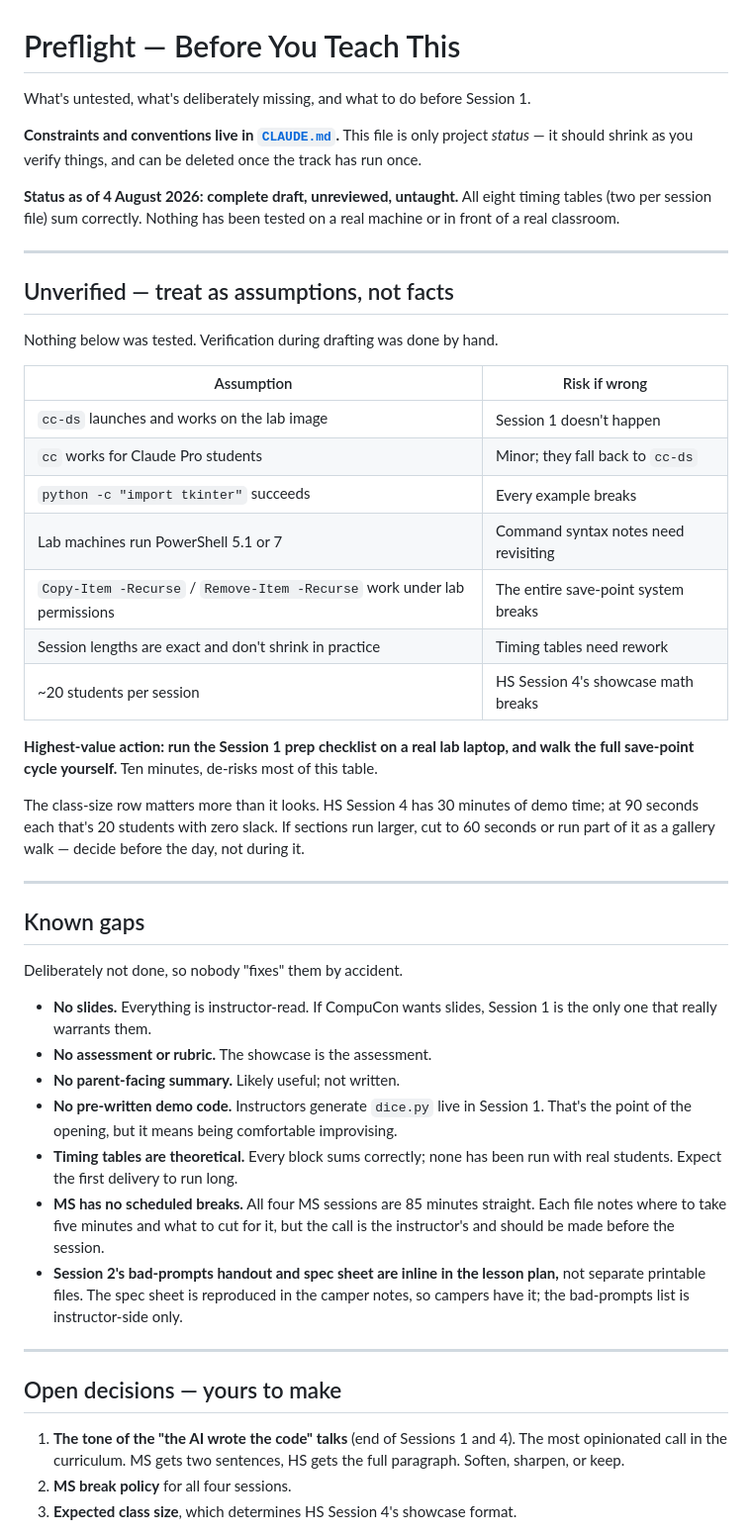
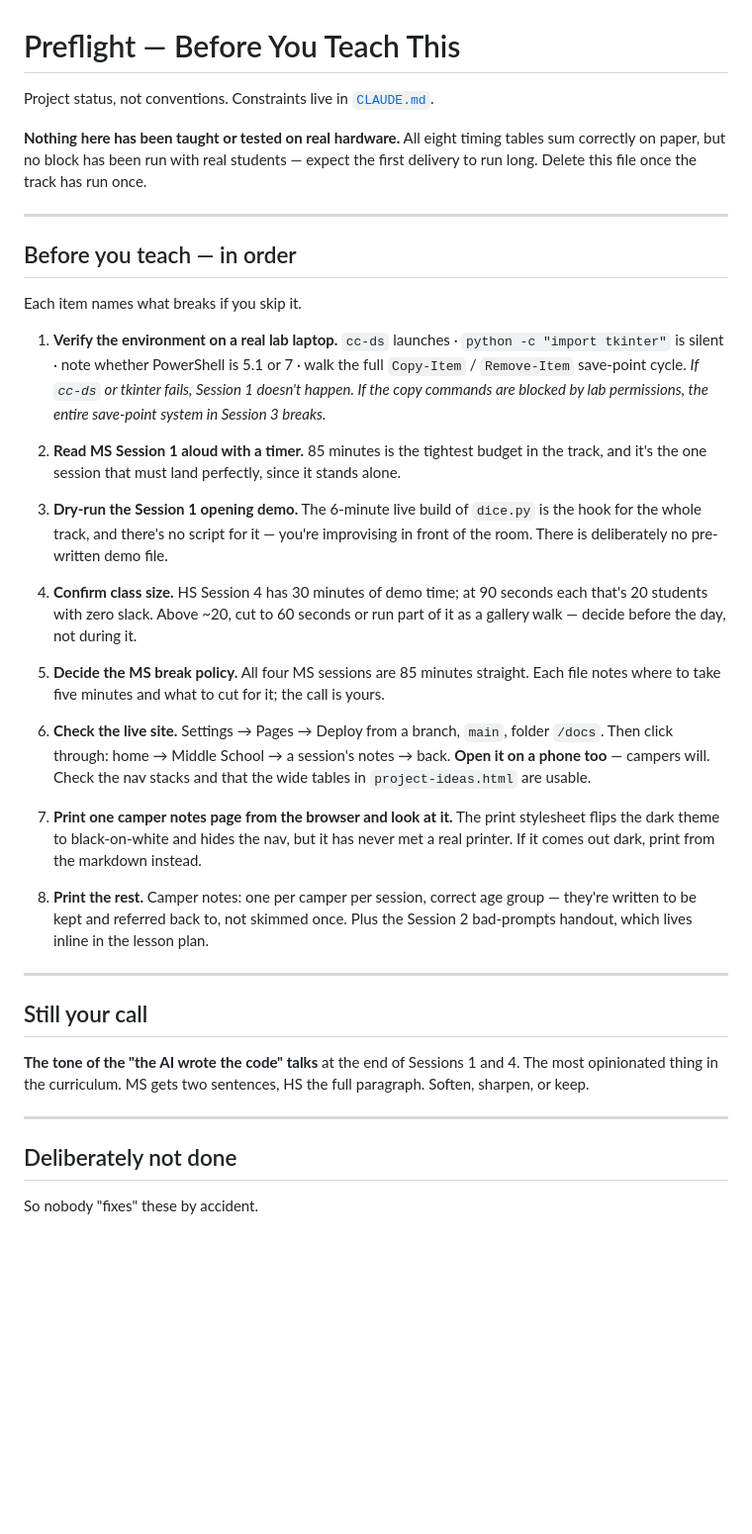
Before and after one commit to LCC-CIT/CompuCon-VibeCoding, a Markdown page: PREFLIGHT.md, the part around one of its changes. Shown at 99% size. Rendered like a GitHub page; blank space fills up the shorter version.

```diff
--- a/PREFLIGHT.md
+++ b/PREFLIGHT.md
@@ -1,66 +1,61 @@
 # Preflight — Before You Teach This
 
-What's untested, what's deliberately missing, and what to do before Session 1.
+Project status, not conventions. Constraints live in [`CLAUDE.md`](CLAUDE.md).
 
-**Constraints and conventions live in [`CLAUDE.md`](CLAUDE.md).** This file is only
-project *status* — it should shrink as you verify things, and can be deleted once the
-track has run once.
-
-**Status as of 4 August 2026: complete draft, unreviewed, untaught.** All eight timing
-tables (two per session file) sum correctly. Nothing has been tested on a real machine
-or in front of a real classroom.
+**Nothing here has been taught or tested on real hardware.** All eight timing tables sum
+correctly on paper, but no block has been run with real students — expect the first
+delivery to run long. Delete this file once the track has run once.
 
 ---
 
-## Unverified — treat as assumptions, not facts
+## Before you teach — in order
 
-Nothing below was tested. Verification during drafting was done by hand.
+Each item names what breaks if you skip it.
 
-| Assumption | Risk if wrong |
-|---|---|
-| `cc-ds` launches and works on the lab image | Session 1 doesn't happen |
-| `cc` works for Claude Pro students | Minor; they fall back to `cc-ds` |
-| `python -c "import tkinter"` succeeds | Every example breaks |
-| Lab machines run PowerShell 5.1 or 7 | Command syntax notes need revisiting |
-| `Copy-Item -Recurse` / `Remove-Item -Recurse` work under lab permissions | The entire save-point system breaks |
-| Session lengths are exact and don't shrink in practice | Timing tables need rework |
-| ~20 students per session | HS Session 4's showcase math breaks |
+1. **Verify the environment on a real lab laptop.** `cc-ds` launches · `python -c
+   "import tkinter"` is silent · note whether PowerShell is 5.1 or 7 · walk the full
+   `Copy-Item` / `Remove-Item` save-point cycle.
+   *If `cc-ds` or tkinter fails, Session 1 doesn't happen. If the copy commands are
+   blocked by lab permissions, the entire save-point system in Session 3 breaks.*
 
-**Highest-value action: run the Session 1 prep checklist on a real lab laptop, and walk
-the full save-point cycle yourself.** Ten minutes, de-risks most of this table.
+2. **Read MS Session 1 aloud with a timer.** 85 minutes is the tightest budget in the
+   track, and it's the one session that must land perfectly, since it stands alone.
 
-The class-size row matters more than it looks. HS Session 4 has 30 minutes of demo time;
-at 90 seconds each that's 20 students with zero slack. If sections run larger, cut to 60
-seconds or run part of it as a gallery walk — decide before the day, not during it.
+3. **Dry-run the Session 1 opening demo.** The 6-minute live build of `dice.py` is the
+   hook for the whole track, and there's no script for it — you're improvising in front
+   of the room. There is deliberately no pre-written demo file.
+
+4. **Confirm class size.** HS Session 4 has 30 minutes of demo time; at 90 seconds each
+   that's 20 students with zero slack. Above ~20, cut to 60 seconds or run part of it as
+   a gallery walk — decide before the day, not during it.
+
+5. **Decide the MS break policy.** All four MS sessions are 85 minutes straight. Each
+   file notes where to take five minutes and what to cut for it; the call is yours.
+
+6. **Check the live site.** Settings → Pages → Deploy from a branch, `main`, folder
+   `/docs`. Then click through: home → Middle School → a session's notes → back.
+   **Open it on a phone too** — campers will. Check the nav stacks and that the wide
+   tables in `project-ideas.html` are usable.
+
+7. **Print one camper notes page from the browser and look at it.** The print stylesheet
+   flips the dark theme to black-on-white and hides the nav, but it has never met a real
+   printer. If it comes out dark, print from the markdown instead.
+
+8. **Print the rest.** Camper notes: one per camper per session, correct age group —
+   they're written to be kept and referred back to, not skimmed once. Plus the Session 2
+   bad-prompts handout, which lives inline in the lesson plan.
 
 ---
 
-## Known gaps
+## Still your call
 
-Deliberately not done, so nobody "fixes" them by accident.
-
-- **No slides.** Everything is instructor-read. If CompuCon wants slides, Session 1 is
-  the only one that really warrants them.
-- **No assessment or rubric.** The showcase is the assessment.
-- **No parent-facing summary.** Likely useful; not written.
-- **No pre-written demo code.** Instructors generate `dice.py` live in Session 1. That's
-  the point of the opening, but it means being comfortable improvising.
-- **Timing tables are theoretical.** Every block sums correctly; none has been run with
-  real students. Expect the first delivery to run long.
-- **MS has no scheduled breaks.** All four MS sessions are 85 minutes straight. Each file
-  notes where to take five minutes and what to cut for it, but the call is the
-  instructor's and should be made before the session.
-- **Session 2's bad-prompts handout and spec sheet are inline in the lesson plan,** not
-  separate printable files. The spec sheet is reproduced in the camper notes, so campers
-  have it; the bad-prompts list is instructor-side only.
+**The tone of the "the AI wrote the code" talks** at the end of Sessions 1 and 4. The
+most opinionated thing in the curriculum. MS gets two sentences, HS the full paragraph.
+Soften, sharpen, or keep.
 
 ---
 
-## Open decisions — yours to make
+## Deliberately not done
 
-1. **The tone of the "the AI wrote the code" talks** (end of Sessions 1 and 4). The most
-   opinionated call in the curriculum. MS gets two sentences, HS gets the full paragraph.
-   Soften, sharpen, or keep.
-2. **MS break policy** for all four sessions.
-3. **Expected class size**, which determines HS Session 4's showcase format.
+So nobody "fixes" these by accident.
 
```
Also changed, not shown: other parts of PREFLIGHT.md (+10 -17 lines), CLAUDE.md (+25 -8 lines).
